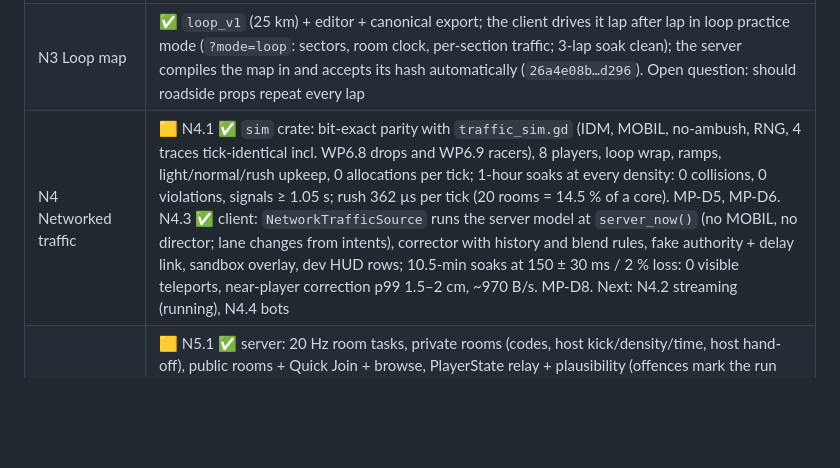
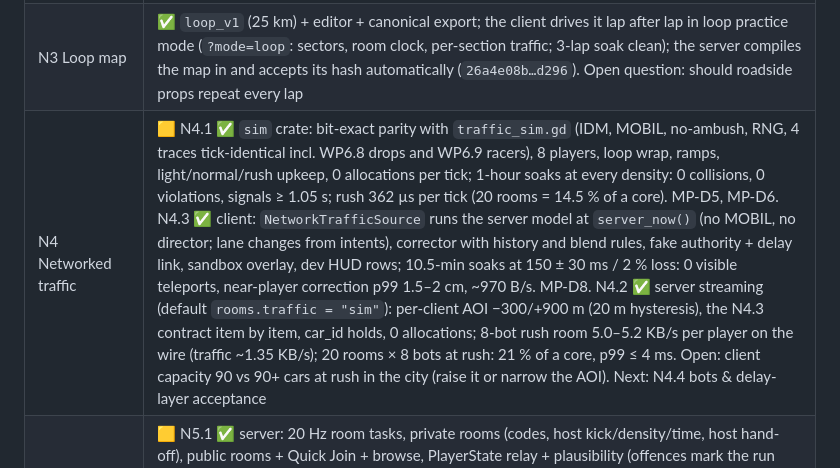
Before and after one commit to b3vet/westbound, a Markdown page: docs/MULTIPLAYER_PLAN.md, the part around the change. Rendered like a GitHub page; blank space fills up the shorter version.

```diff
--- a/docs/MULTIPLAYER_PLAN.md
+++ b/docs/MULTIPLAYER_PLAN.md
@@ -128,7 +128,7 @@ Load test (20 rooms × 8 bots under a 1-vCPU Docker limit: ≤ 50 % CPU, tick p9
 | N1 Accounts (device) | ✅ server accounts (N1.1) + client session and profile panel (N1.2); autoload `Net` signs in silently on web and release builds (native dev runs stay offline unless `--server=`). **Owner: set `WB_AUTH__JWT_SECRET` and `WB_AUTH__DEVICE_SECRET_PEPPER` in Coolify before redeploying.** The "survives an iOS reinstall / second device" check waits for the Keychain plugin and providers (MP-D2) |
 | N2 Protocol & clock | ✅ protocol crate + golden vectors, GDScript codec/transports/clock (MP-D4), gateway on `/ws` (handshake, auth, bans, map hashes, keepalive, rate limits, newest-login-wins sessions); echo check moved to `/ws/echo`. Production answers `map_mismatch` until N3 sets `WB_GATEWAY__MAP_HASHES` |
 | N3 Loop map | ✅ `loop_v1` (25 km) + editor + canonical export; the client drives it lap after lap in loop practice mode (`?mode=loop`: sectors, room clock, per-section traffic; 3-lap soak clean); the server compiles the map in and accepts its hash automatically (`26a4e08b…d296`). Open question: should roadside props repeat every lap |
-| N4 Networked traffic | 🟨 N4.1 ✅ `sim` crate: bit-exact parity with `traffic_sim.gd` (IDM, MOBIL, no-ambush, RNG, 4 traces tick-identical incl. WP6.8 drops and WP6.9 racers), 8 players, loop wrap, ramps, light/normal/rush upkeep, 0 allocations per tick; 1-hour soaks at every density: 0 collisions, 0 violations, signals ≥ 1.05 s; rush 362 µs per tick (20 rooms = 14.5 % of a core). MP-D5, MP-D6. N4.3 ✅ client: `NetworkTrafficSource` runs the server model at `server_now()` (no MOBIL, no director; lane changes from intents), corrector with history and blend rules, fake authority + delay link, sandbox overlay, dev HUD rows; 10.5-min soaks at 150 ± 30 ms / 2 % loss: 0 visible teleports, near-player correction p99 1.5–2 cm, ~970 B/s. MP-D8. Next: N4.2 streaming (running), N4.4 bots |
+| N4 Networked traffic | 🟨 N4.1 ✅ `sim` crate: bit-exact parity with `traffic_sim.gd` (IDM, MOBIL, no-ambush, RNG, 4 traces tick-identical incl. WP6.8 drops and WP6.9 racers), 8 players, loop wrap, ramps, light/normal/rush upkeep, 0 allocations per tick; 1-hour soaks at every density: 0 collisions, 0 violations, signals ≥ 1.05 s; rush 362 µs per tick (20 rooms = 14.5 % of a core). MP-D5, MP-D6. N4.3 ✅ client: `NetworkTrafficSource` runs the server model at `server_now()` (no MOBIL, no director; lane changes from intents), corrector with history and blend rules, fake authority + delay link, sandbox overlay, dev HUD rows; 10.5-min soaks at 150 ± 30 ms / 2 % loss: 0 visible teleports, near-player correction p99 1.5–2 cm, ~970 B/s. MP-D8. N4.2 ✅ server streaming (default `rooms.traffic = "sim"`): per-client AOI −300/+900 m (20 m hysteresis), the N4.3 contract item by item, car_id holds, 0 allocations; 8-bot rush room 5.0–5.2 KB/s per player on the wire (traffic ~1.35 KB/s); 20 rooms × 8 bots at rush: 21 % of a core, p99 ≤ 4 ms. Open: client capacity 90 vs 90+ cars at rush in the city (raise it or narrow the AOI). Next: N4.4 bots & delay-layer acceptance |
 | N5 Rooms & players | 🟨 N5.1 ✅ server: 20 Hz room tasks, private rooms (codes, host kick/density/time, host hand-off), public rooms + Quick Join + browse, PlayerState relay + plausibility (offences mark the run unverified, no kicks), spawns behind the crew leader in a real traffic gap, crash-out respawn, rejoin, 15 s seat hold, room clock, presence; `RoomTraffic` seam with the N4.1 `TrafficWorld` behind it; bots crate drives rooms over real sockets. Bench 20 rooms × 8 bots: 2 % of a core without traffic, 14.8 % with (p99 ≤ 4 ms). MP-D7. Next: N5.2 client (remote players, placement, room clock, rejoin UI) |
 | N6 Multiplayer scoring | ⬜ |
 | N7 Leaderboards | ✅ server (N7.1) + client (N7.2): Journey/Daily runs submitted after each run (offline queue, idempotent, legacy PB upload), placements on the results screen, leaderboards screen (5 boards, periods, global/around me/friends, report/block). Loop boards fill from N6. Replays come with N8 |
```
Also changed, not shown: docs/PROTOCOL.md (+6 -0 lines).
